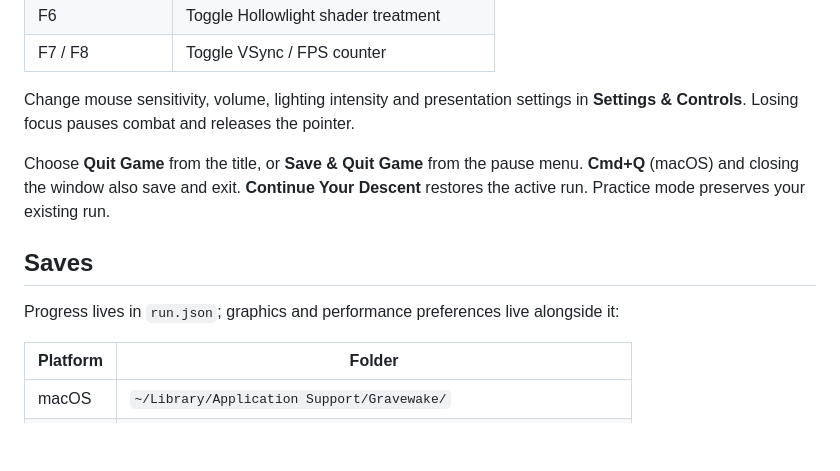
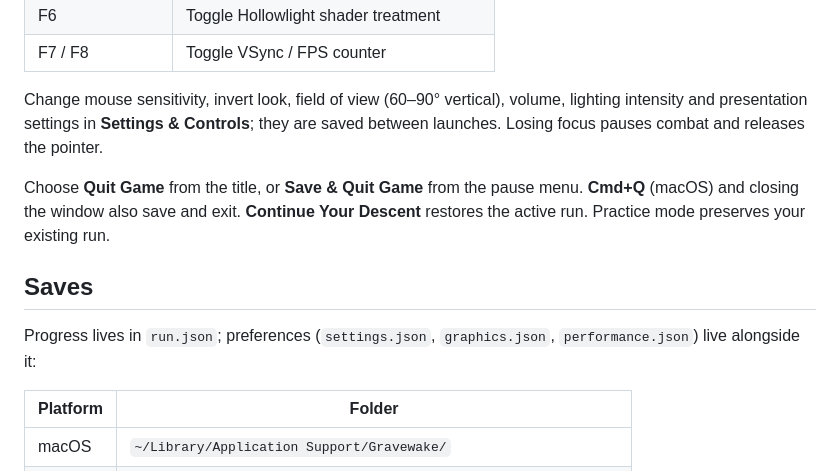
Before and after one commit to nearbycoder/gravewake, a Markdown page: README.md, the part around the change. GitHub-like rendering; blank space fills up the shorter version.

```diff
--- a/README.md
+++ b/README.md
@@ -101,13 +101,13 @@ The tarball contains the self-contained executable, a desktop entry, an icon and
 | F6 | Toggle Hollowlight shader treatment |
 | F7 / F8 | Toggle VSync / FPS counter |
 
-Change mouse sensitivity, volume, lighting intensity and presentation settings in **Settings & Controls**. Losing focus pauses combat and releases the pointer.
+Change mouse sensitivity, invert look, field of view (60–90° vertical), volume, lighting intensity and presentation settings in **Settings & Controls**; they are saved between launches. Losing focus pauses combat and releases the pointer.
 
 Choose **Quit Game** from the title, or **Save & Quit Game** from the pause menu. **Cmd+Q** (macOS) and closing the window also save and exit. **Continue Your Descent** restores the active run. Practice mode preserves your existing run.
 
 ## Saves
 
-Progress lives in `run.json`; graphics and performance preferences live alongside it:
+Progress lives in `run.json`; preferences (`settings.json`, `graphics.json`, `performance.json`) live alongside it:
 
 | Platform | Folder |
 | --- | --- |
```
Also changed, not shown: DEVELOPMENT.md (+1 -1 lines), docs/media/improvements/journal-preferences-960x600.jpg (added), docs/media/improvements/journal-preferences.jpg (added), 5 other files.
